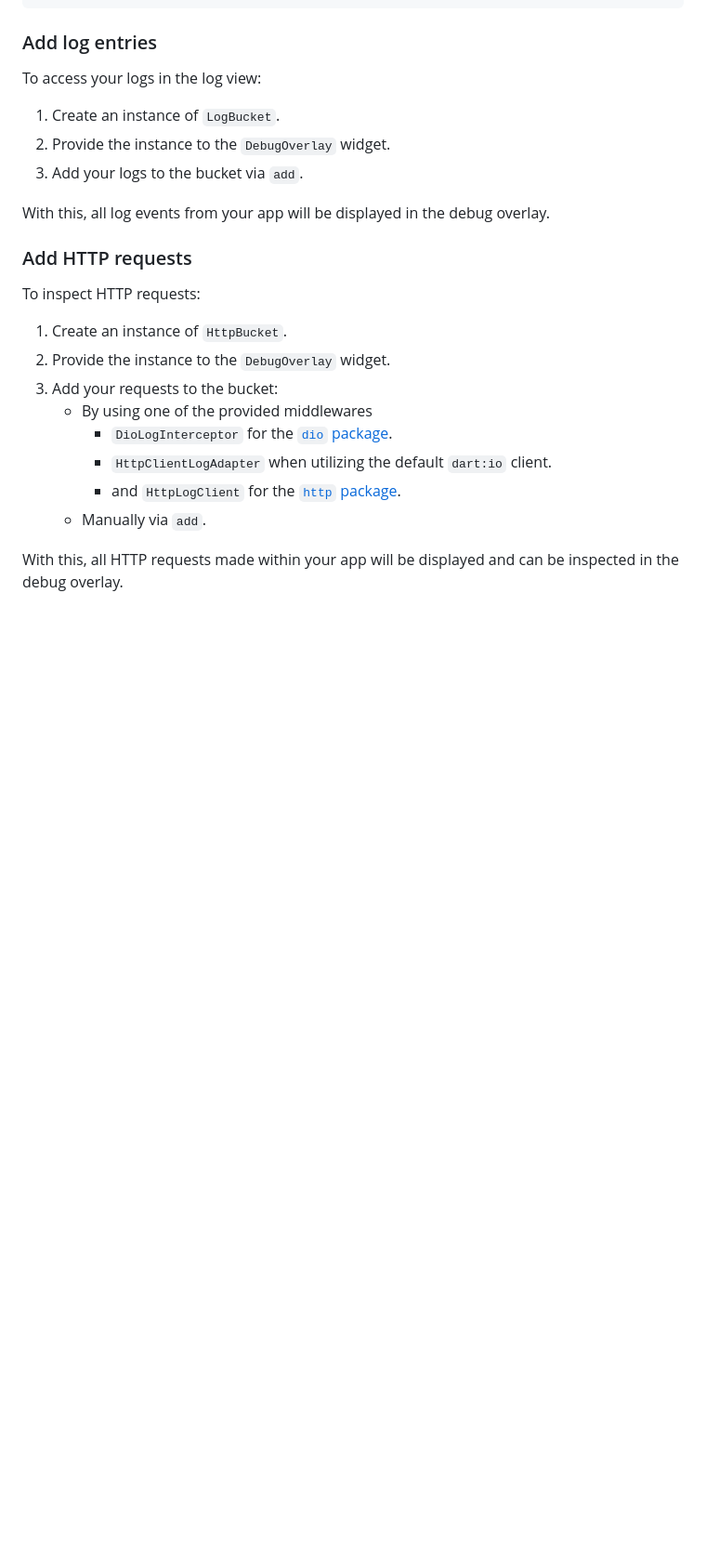
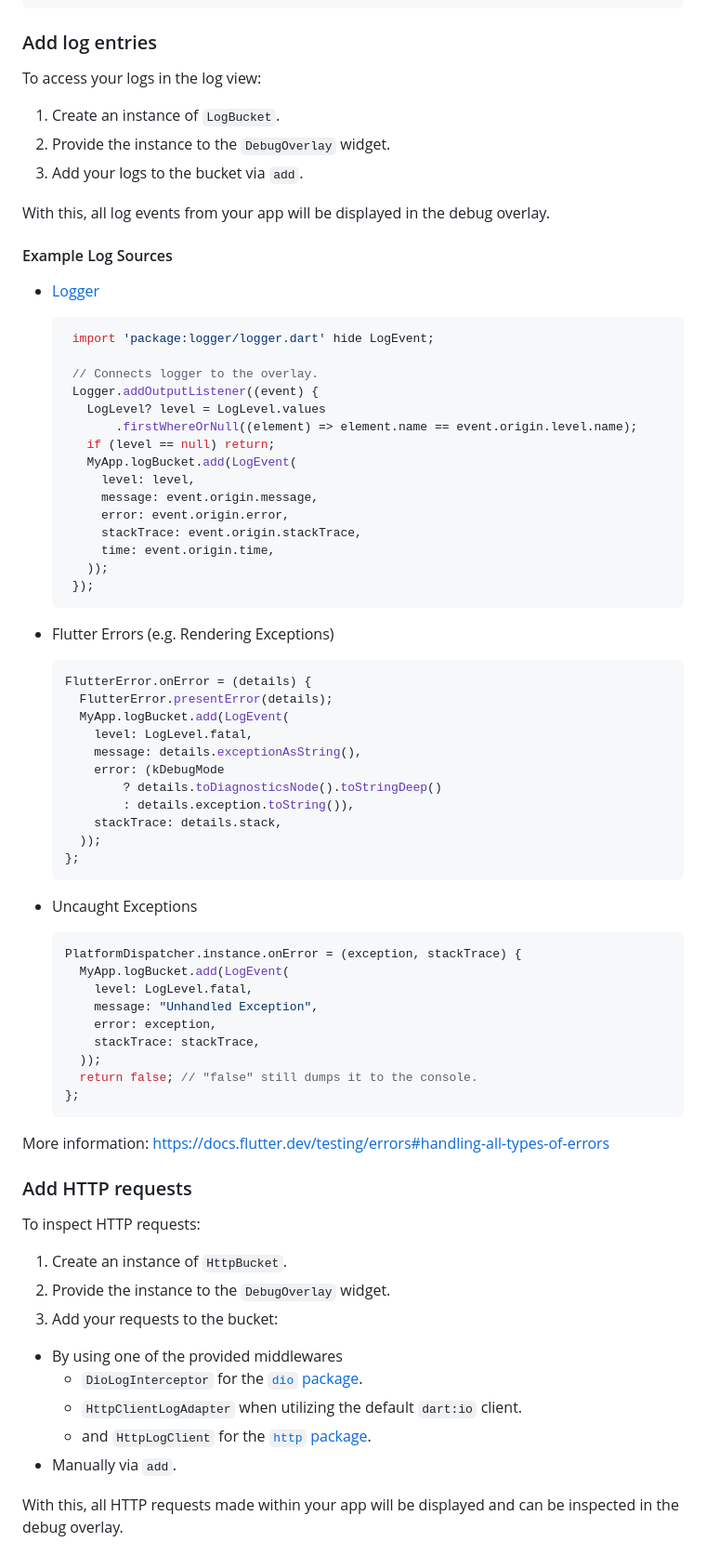
Before and after one commit to Bungeefan/flutter_debug_overlay, a Markdown page: README.md, the part around one of its changes. Shown at 93% size. Rendered like a GitHub page; blank space fills up the shorter version.

Commit message:
Added Log Sources and HTTP Integrations

````diff
--- a/README.md
+++ b/README.md
@@ -86,6 +86,57 @@ To access your logs in the log view:
 
 With this, all log events from your app will be displayed in the debug overlay.
 
+#### Example Log Sources
+
+* [Logger](https://pub.dev/packages/logger)
+   ```dart
+    import 'package:logger/logger.dart' hide LogEvent;
+
+    // Connects logger to the overlay.
+    Logger.addOutputListener((event) {
+      LogLevel? level = LogLevel.values
+          .firstWhereOrNull((element) => element.name == event.origin.level.name);
+      if (level == null) return;
+      MyApp.logBucket.add(LogEvent(
+        level: level,
+        message: event.origin.message,
+        error: event.origin.error,
+        stackTrace: event.origin.stackTrace,
+        time: event.origin.time,
+      ));
+    });
+    ```
+
+* Flutter Errors (e.g. Rendering Exceptions)
+    ```dart
+    FlutterError.onError = (details) {
+      FlutterError.presentError(details);
+      MyApp.logBucket.add(LogEvent(
+        level: LogLevel.fatal,
+        message: details.exceptionAsString(),
+        error: (kDebugMode
+            ? details.toDiagnosticsNode().toStringDeep()
+            : details.exception.toString()),
+        stackTrace: details.stack,
+      ));
+    };
+    ```
+
+* Uncaught Exceptions
+    ```dart
+    PlatformDispatcher.instance.onError = (exception, stackTrace) {
+      MyApp.logBucket.add(LogEvent(
+        level: LogLevel.fatal,
+        message: "Unhandled Exception",
+        error: exception,
+        stackTrace: stackTrace,
+      ));
+      return false; // "false" still dumps it to the console.
+    };
+    ```
+
+More information: https://docs.flutter.dev/testing/errors#handling-all-types-of-errors
+
 ### Add HTTP requests
 
 To inspect HTTP requests:
@@ -93,11 +144,11 @@ To inspect HTTP requests:
 1. Create an instance of `HttpBucket`.
 2. Provide the instance to the `DebugOverlay` widget.
 3. Add your requests to the bucket:
-    * By using one of the provided middlewares
-        * `DioLogInterceptor` for the [`dio` package](https://pub.dev/packages/dio).
-        * `HttpClientLogAdapter` when utilizing the default `dart:io` client.
-        * and `HttpLogClient` for the [`http` package](https://pub.dev/packages/http).
-    * Manually via `add`.
+  * By using one of the provided middlewares
+    * `DioLogInterceptor` for the [`dio` package](https://pub.dev/packages/dio).
+    * `HttpClientLogAdapter` when utilizing the default `dart:io` client.
+    * and `HttpLogClient` for the [`http` package](https://pub.dev/packages/http).
+  * Manually via `add`.
 
 With this, all HTTP requests made within your app will be displayed and can be inspected in the
 debug overlay.
````
Also changed, not shown: other parts of README.md (+30 -0 lines).
